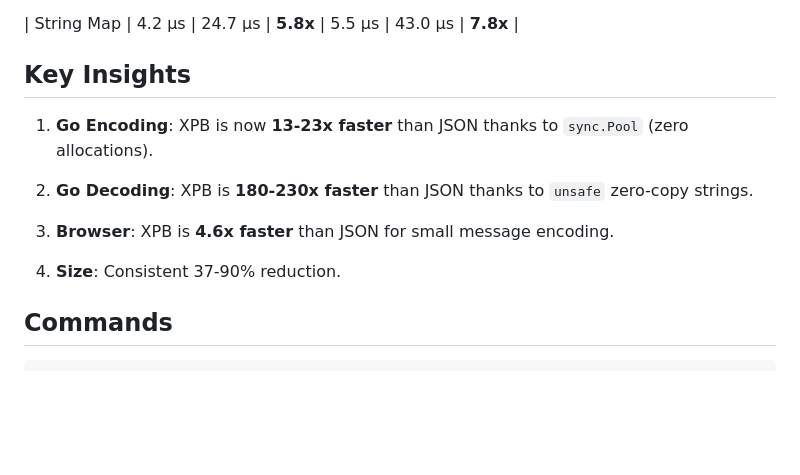
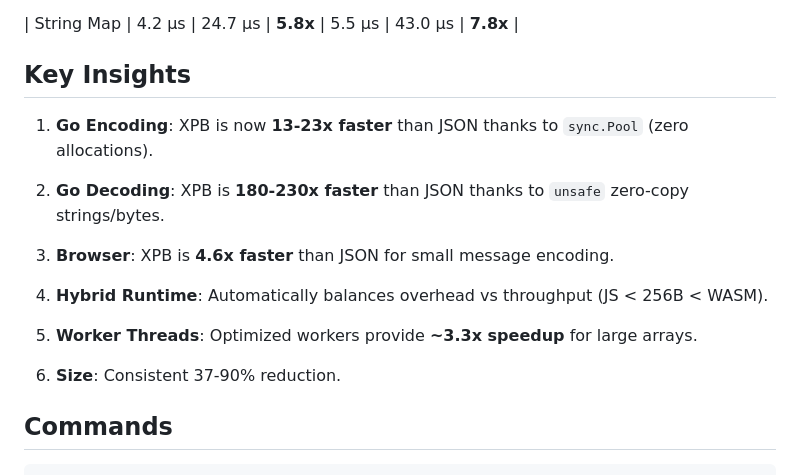
Before and after one commit to ElecTwix/xpb, a Markdown page: GEMINI.md, the part around one of its changes. Drawn GitHub-style; blank space fills up the shorter version.

```diff
--- a/GEMINI.md
+++ b/GEMINI.md
@@ -183,13 +183,31 @@ XPB provides greatest size savings for smaller messages:
 
 
 
+
+
+
+
 1.  **Go Encoding**: XPB is now **13-23x faster** than JSON thanks to `sync.Pool` (zero allocations).
 
-2.  **Go Decoding**: XPB is **180-230x faster** than JSON thanks to `unsafe` zero-copy strings.
+
+
+2.  **Go Decoding**: XPB is **180-230x faster** than JSON thanks to `unsafe` zero-copy strings/bytes.
+
+
 
 3.  **Browser**: XPB is **4.6x faster** than JSON for small message encoding.
 
-4.  **Size**: Consistent 37-90% reduction.
+
+
+4.  **Hybrid Runtime**: Automatically balances overhead vs throughput (JS < 256B < WASM).
+
+
+
+5.  **Worker Threads**: Optimized workers provide **~3.3x speedup** for large arrays.
+
+
+
+6.  **Size**: Consistent 37-90% reduction.
 
 ## Commands
 
```
Also changed, not shown: other parts of GEMINI.md (+50 -1 lines).
